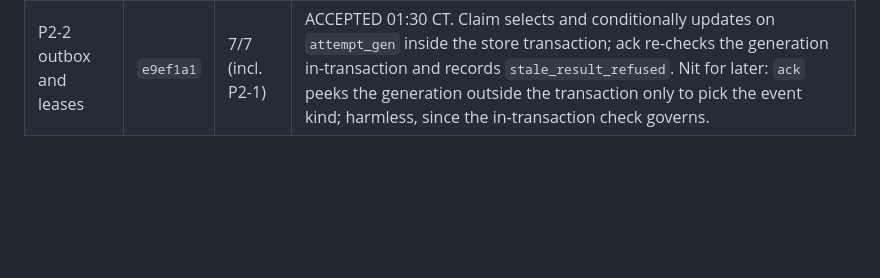
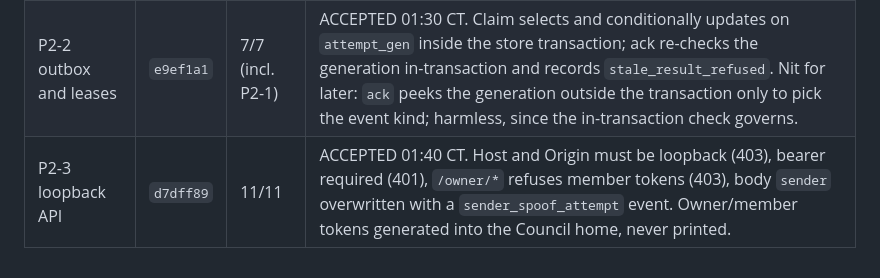
Before and after one commit to Adamdesgns/obsidian-council, a Markdown page: docs/evidence/phase1-acceptance.md, the part around the change. GitHub-like rendering; blank space fills up the shorter version.

Commit message:
docs: P2-3 accepted
Co-Authored-By: Claude Fable 5.1 <noreply@anthropic.com>

```diff
--- a/docs/evidence/phase1-acceptance.md
+++ b/docs/evidence/phase1-acceptance.md
@@ -28,3 +28,4 @@
 |---|---|---|---|
 | P2-1 store and record | `732f117` | 3/3 | ACCEPTED 01:25 CT. One transaction per write, hash-chained events, transactional migrations, real two-process serialization test. |
 | P2-2 outbox and leases | `e9ef1a1` | 7/7 (incl. P2-1) | ACCEPTED 01:30 CT. Claim selects and conditionally updates on `attempt_gen` inside the store transaction; ack re-checks the generation in-transaction and records `stale_result_refused`. Nit for later: `ack` peeks the generation outside the transaction only to pick the event kind; harmless, since the in-transaction check governs. |
+| P2-3 loopback API | `d7dff89` | 11/11 | ACCEPTED 01:40 CT. Host and Origin must be loopback (403), bearer required (401), `/owner/*` refuses member tokens (403), body `sender` overwritten with a `sender_spoof_attempt` event. Owner/member tokens generated into the Council home, never printed. |
```
